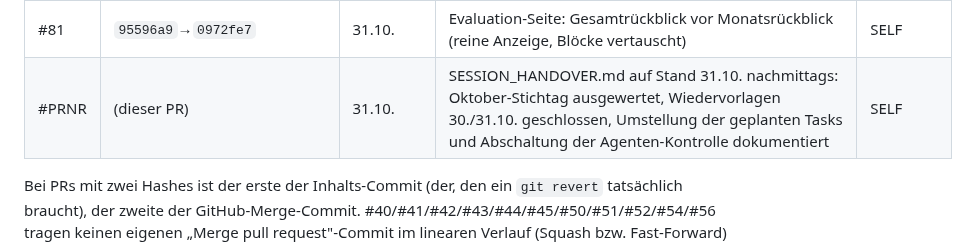
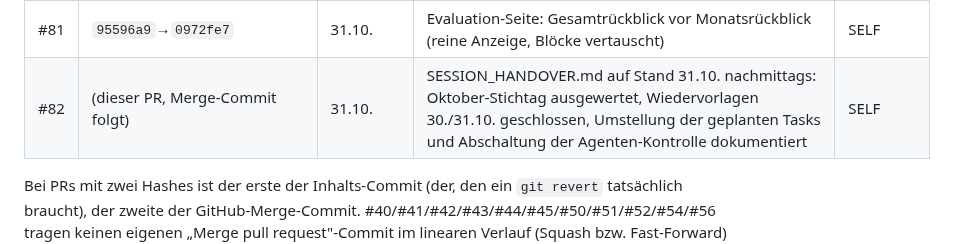
Before and after one commit to easywebb911/Momentum-Report, a Markdown page: SESSION_HANDOVER.md, the part around one of its changes. Rendered like a GitHub page.

Commit message:
SESSION_HANDOVER.md: PR-Nummer #82 eingetragen
Co-Authored-By: Claude Opus 5.5 <noreply@anthropic.com>
Claude-Session: https://claude.ai/code/session_018VMcf2vxxXkjqWTm7o6D1a

```diff
--- a/SESSION_HANDOVER.md
+++ b/SESSION_HANDOVER.md
@@ -213,7 +213,7 @@ volle Liste braucht: `git log --oneline --merges main`.
 | #73 | `5e932e3`→`4000b68` | 19.10. | Stichtag-Schutz vergleicht vollen Zeitpunkt statt nur Uhrzeit (Fund: Mitternachts-Rutsch am Monatsende hielt den Stichtag fälschlich für "zu früh") — siehe §4 Punkt 13 | MANUAL |
 | #80 | `2ef3679`→`569e385` | 31.10. | Abbruchmeldung "kein Titel mit vollstaendiger Historie" nennt jetzt Zahlen je Ausscheidegrund — siehe §4 Punkt 16 | MANUAL |
 | #81 | `95596a9`→`0972fe7` | 31.10. | Evaluation-Seite: Gesamtrückblick vor Monatsrückblick (reine Anzeige, Blöcke vertauscht) | SELF |
-| #PRNR | (dieser PR) | 31.10. | SESSION_HANDOVER.md auf Stand 31.10. nachmittags: Oktober-Stichtag ausgewertet, Wiedervorlagen 30./31.10. geschlossen, Umstellung der geplanten Tasks und Abschaltung der Agenten-Kontrolle dokumentiert | SELF |
+| #82 | (dieser PR, Merge-Commit folgt) | 31.10. | SESSION_HANDOVER.md auf Stand 31.10. nachmittags: Oktober-Stichtag ausgewertet, Wiedervorlagen 30./31.10. geschlossen, Umstellung der geplanten Tasks und Abschaltung der Agenten-Kontrolle dokumentiert | SELF |
 
 Bei PRs mit zwei Hashes ist der erste der Inhalts-Commit (der, den ein
 `git revert` tatsächlich braucht), der zweite der GitHub-Merge-Commit.
```
Also changed, not shown: other parts of SESSION_HANDOVER.md (+1 -1 lines).
